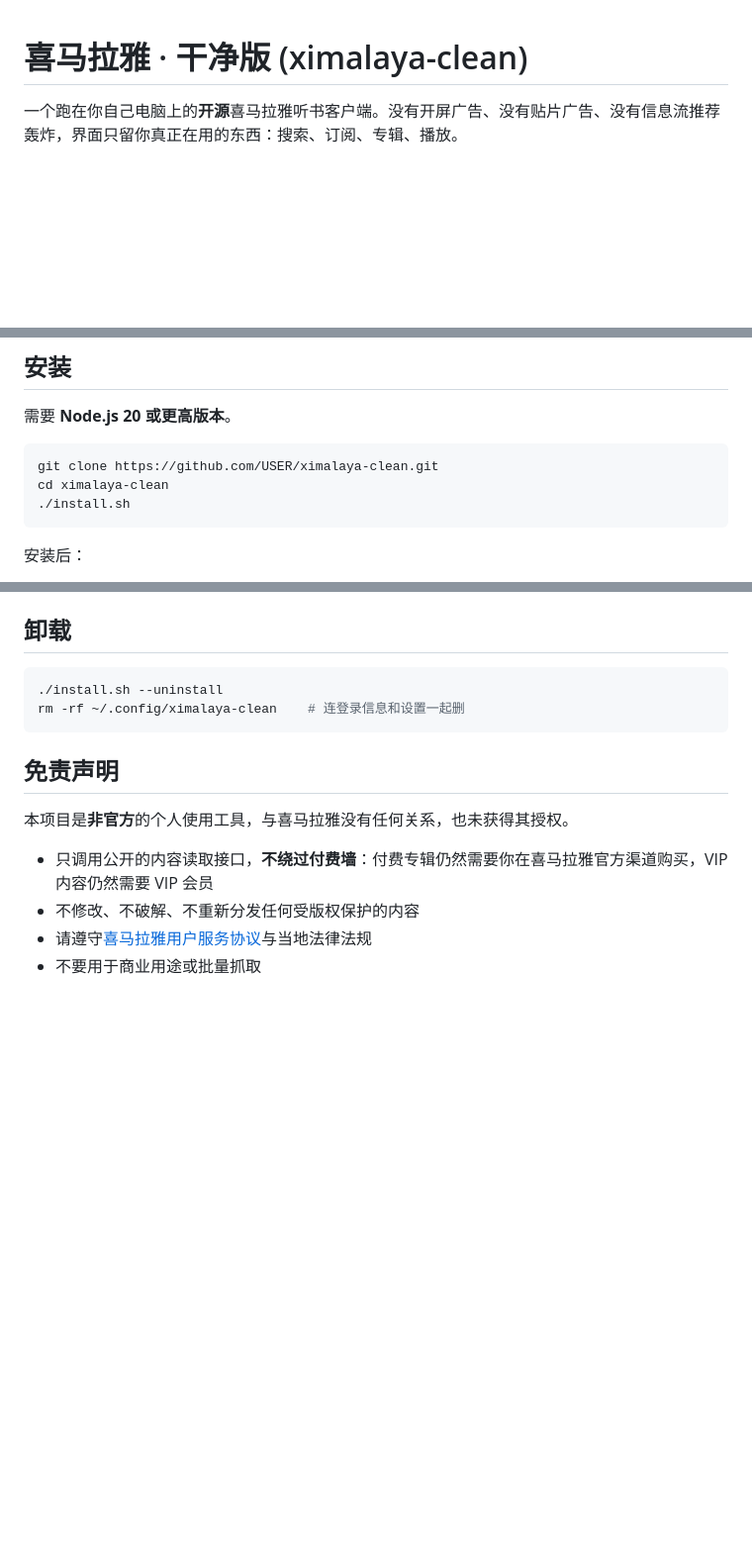
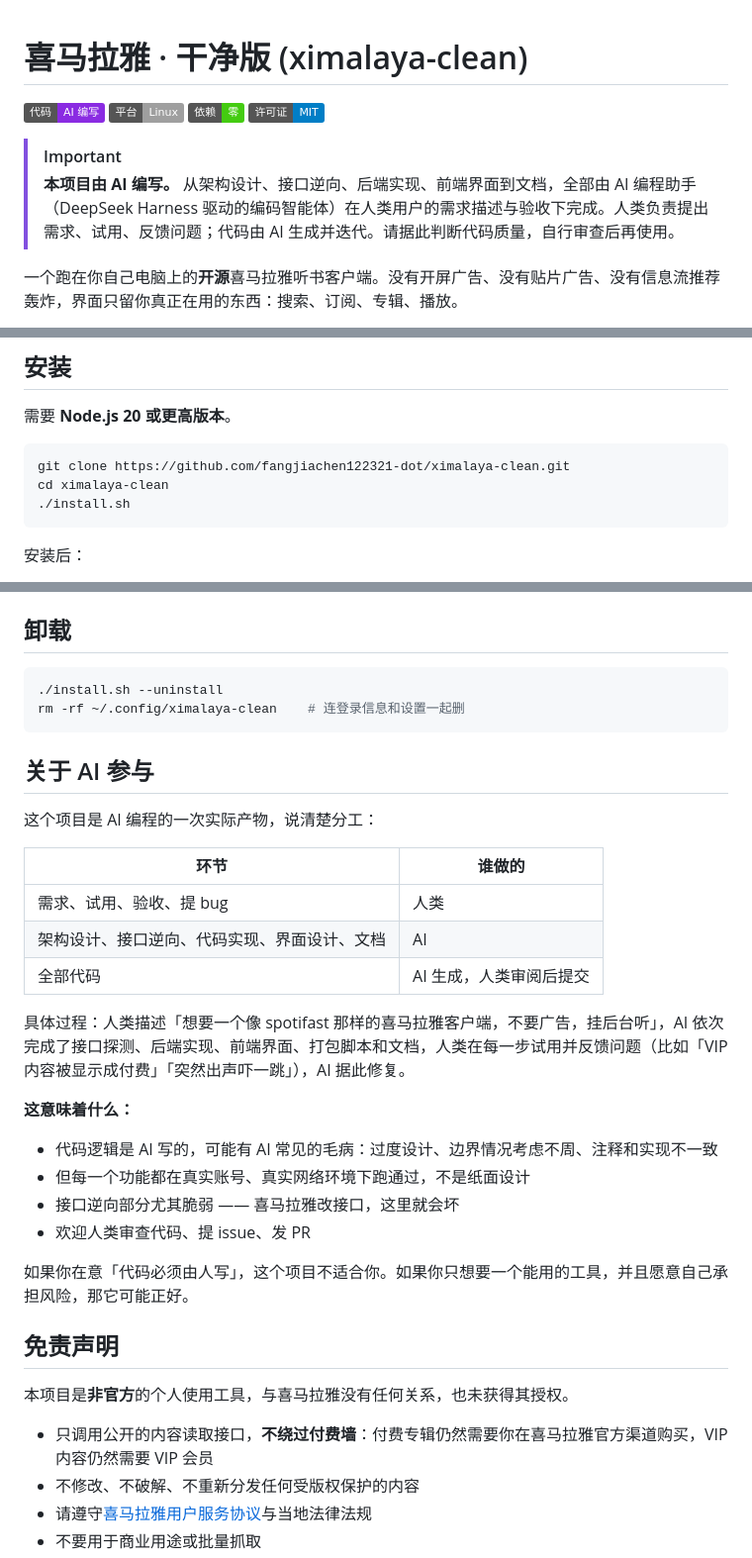
Before and after one commit to fangjiachen122321-dot/ximalaya-clean, a Markdown page: README.md, 3 parts joined by grey strips. Shown at 99% size. Drawn GitHub-style; badges without logos; blank space fills up the shorter version.

Commit message:
docs: 说明项目由 AI 编写，补充立项初衷与后台听书场景

````diff
--- a/README.md
+++ b/README.md
@@ -1,4 +1,12 @@
 # 喜马拉雅 · 干净版 (ximalaya-clean)
+
+![AI 编写](https://img.shields.io/badge/%E4%BB%A3%E7%A0%81-AI%20%E7%BC%96%E5%86%99-blueviolet)
+![平台](https://img.shields.io/badge/%E5%B9%B3%E5%8F%B0-Linux-lightgrey)
+![依赖](https://img.shields.io/badge/%E4%BE%9D%E8%B5%96-%E9%9B%B6-brightgreen)
+![许可证](https://img.shields.io/badge/%E8%AE%B8%E5%8F%AF%E8%AF%81-MIT-blue)
+
+> [!IMPORTANT]
+> **本项目由 AI 编写。** 从架构设计、接口逆向、后端实现、前端界面到文档，全部由 AI 编程助手（DeepSeek Harness 驱动的编码智能体）在人类用户的需求描述与验收下完成。人类负责提出需求、试用、反馈问题；代码由 AI 生成并迭代。请据此判断代码质量，自行审查后再使用。
 
 一个跑在你自己电脑上的**开源**喜马拉雅听书客户端。没有开屏广告、没有贴片广告、没有信息流推荐轰炸，界面只留你真正在用的东西：搜索、订阅、专辑、播放。
 
@@ -26,7 +50,7 @@
 需要 **Node.js 20 或更高版本**。
 
 ```bash
-git clone https://github.com/USER/ximalaya-clean.git
+git clone https://github.com/fangjiachen122321-dot/ximalaya-clean.git
 cd ximalaya-clean
 ./install.sh
 ```
@@ -165,6 +189,27 @@ node test/smoke.js
 rm -rf ~/.config/ximalaya-clean    # 连登录信息和设置一起删
 ```
 
+## 关于 AI 参与
+
+这个项目是 AI 编程的一次实际产物，说清楚分工：
+
+| 环节 | 谁做的 |
+|---|---|
+| 需求、试用、验收、提 bug | 人类 |
+| 架构设计、接口逆向、代码实现、界面设计、文档 | AI |
+| 全部代码 | AI 生成，人类审阅后提交 |
+
+具体过程：人类描述「想要一个像 spotifast 那样的喜马拉雅客户端，不要广告，挂后台听」，AI 依次完成了接口探测、后端实现、前端界面、打包脚本和文档，人类在每一步试用并反馈问题（比如「VIP 内容被显示成付费」「突然出声吓一跳」），AI 据此修复。
+
+**这意味着什么：**
+
+- 代码逻辑是 AI 写的，可能有 AI 常见的毛病：过度设计、边界情况考虑不周、注释和实现不一致
+- 但每一个功能都在真实账号、真实网络环境下跑通过，不是纸面设计
+- 接口逆向部分尤其脆弱 —— 喜马拉雅改接口，这里就会坏
+- 欢迎人类审查代码、提 issue、发 PR
+
+如果你在意「代码必须由人写」，这个项目不适合你。如果你只想要一个能用的工具，并且愿意自己承担风险，那它可能正好。
+
 ## 免责声明
 
 本项目是**非官方**的个人使用工具，与喜马拉雅没有任何关系，也未获得其授权。
````
Also changed, not shown: other parts of README.md (+16 -0 lines).
